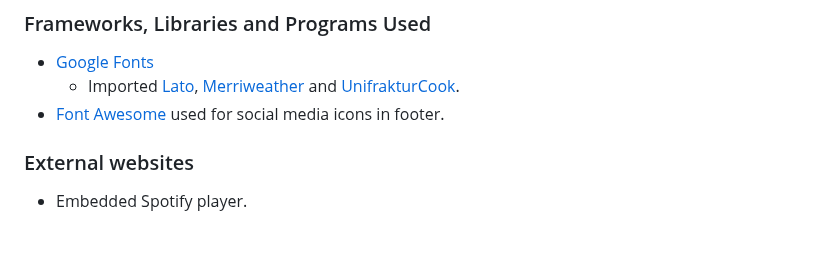
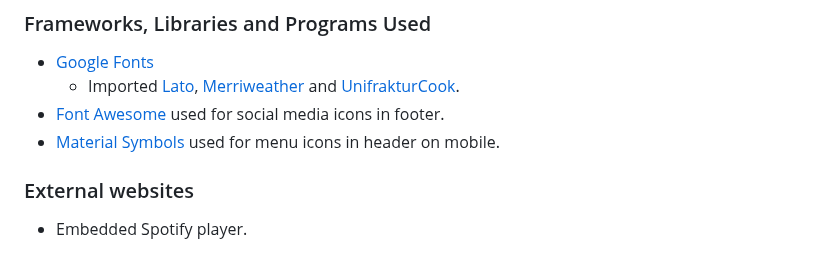
Before and after one commit to DajanPlackovic/frankenstannn, a Markdown page: README.md, the part around the change. Rendered like a GitHub page.

Commit message:
docs: acknowledge Material Icons

```diff
--- a/README.md
+++ b/README.md
@@ -80,6 +80,7 @@ In addition, you may also use this section to discuss plans for additional featu
 - [Google Fonts](https://fonts.google.com/)
   - Imported [Lato](https://fonts.google.com/specimen/Lato), [Merriweather](https://fonts.google.com/specimen/Merriweather) and [UnifrakturCook](https://fonts.google.com/specimen/UnifrakturCook).
 - [Font Awesome](https://fontawesome.com) used for social media icons in footer.
+- [Material Symbols](https://fonts.google.com/icons) used for menu icons in header on mobile.
 
 ### External websites
 
```
